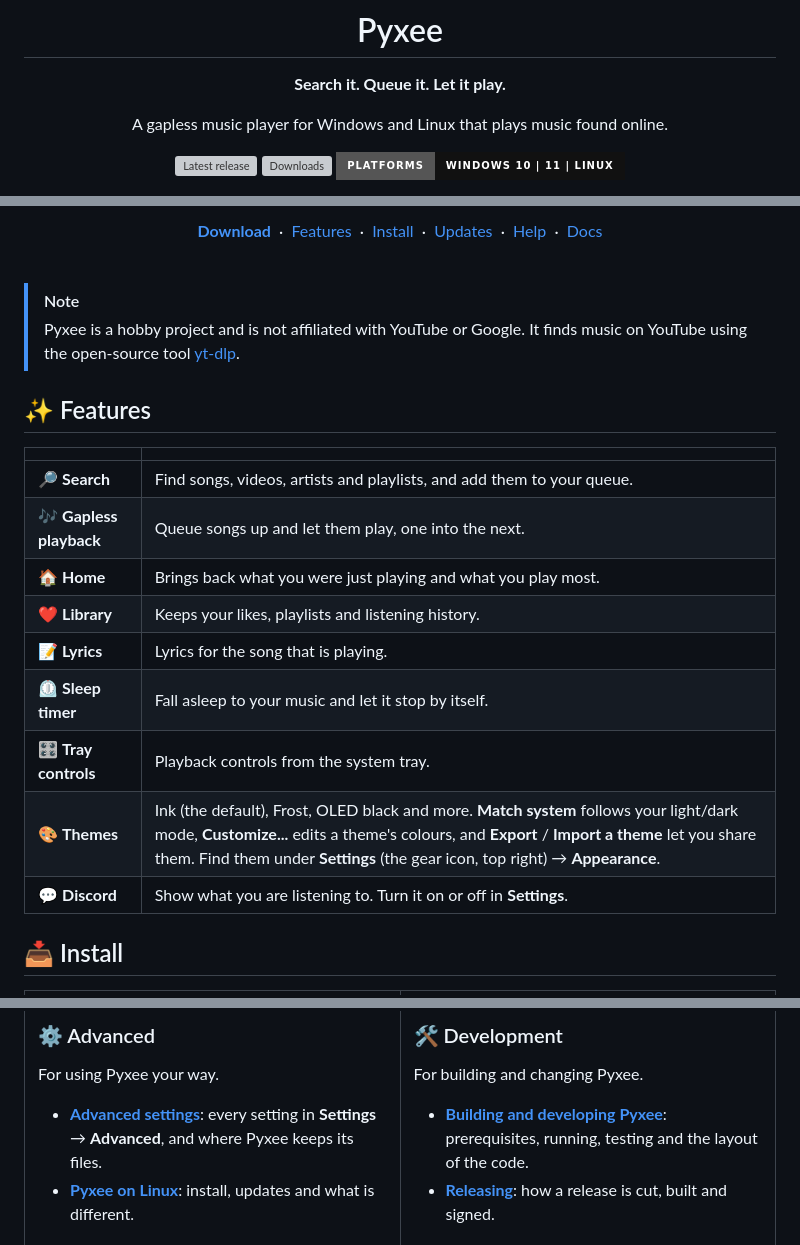
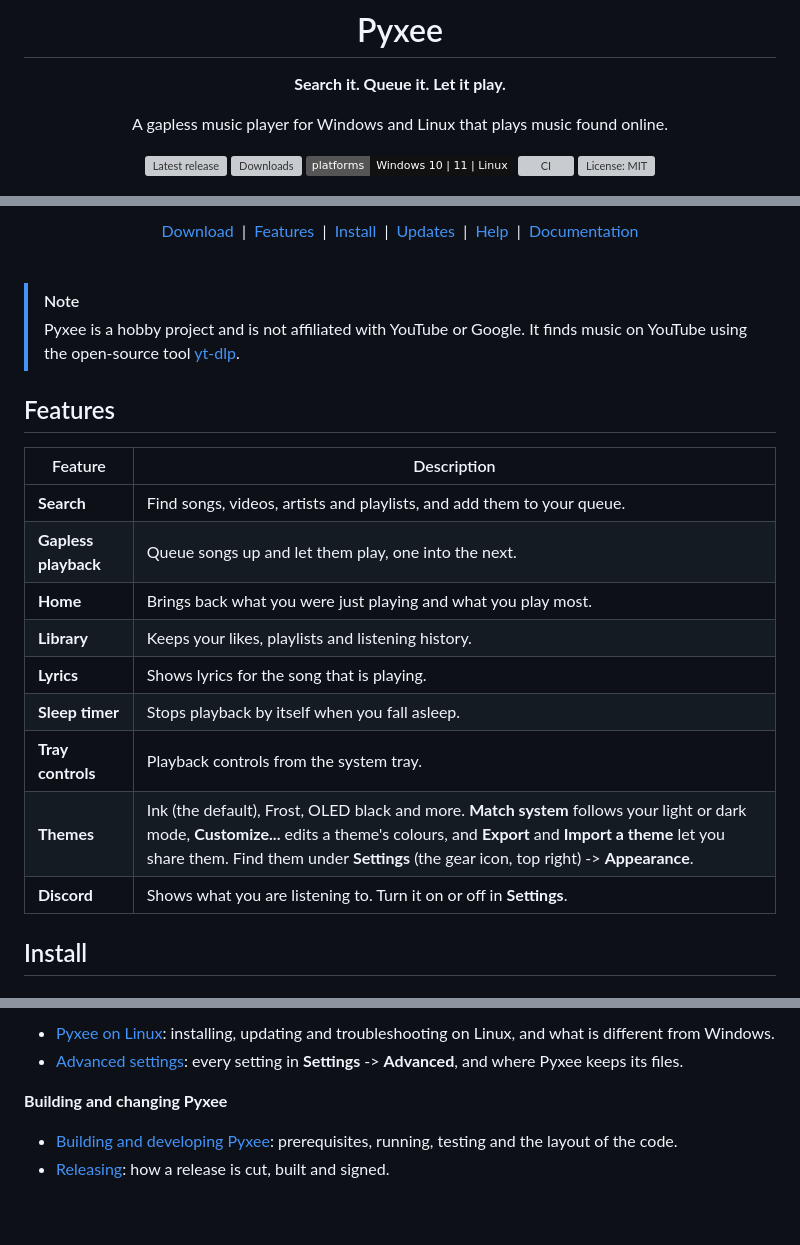
Before and after one commit to Pylxyr/Pyxee, a Markdown page: README.md, 3 parts joined by grey strips. GitHub-like rendering; badges without logos; blank space fills up the shorter version; grey boxes are pictures that could not be loaded.

```diff
--- a/README.md
+++ b/README.md
@@ -8,9 +8,8 @@
 
 A gapless music player for Windows and Linux that plays music found online.
 
-[![Latest release](https://img.shields.io/github/v/release/Pylxyr/Pyxee?include_prereleases&style=for-the-badge&color=e8061f&label=release)](https://github.com/Pylxyr/Pyxee/releases/latest)
-[![Downloads](https://img.shields.io/github/downloads/Pylxyr/Pyxee/total?style=for-the-badge&color=111111&label=downloads)](https://github.com/Pylxyr/Pyxee/releases)
-[![Platforms](https://img.shields.io/badge/platforms-Windows%2010%20%7C%2011%20%7C%20Linux-111111?style=for-the-badge)](#-install)
-
+[![Latest release](https://img.shields.io/github/v/release/Pylxyr/Pyxee?include_prereleases&color=e8061f&label=release)](https://github.com/Pylxyr/Pyxee/releases/latest)
+[![Downloads](https://img.shields.io/github/downloads/Pylxyr/Pyxee/total?color=111111&label=downloads)](https://github.com/Pylxyr/Pyxee/releases)
+[![Platforms](https://img.shields.io/badge/platforms-Windows%2010%20%7C%2011%20%7C%20Linux-111111)](#install)
 [![CI](https://img.shields.io/github/actions/workflow/status/Pylxyr/Pyxee/ci.yml?branch=main&label=CI)](https://github.com/Pylxyr/Pyxee/actions/workflows/ci.yml)
 [![License: MIT](https://img.shields.io/github/license/Pylxyr/Pyxee?color=blue)](LICENSE)
@@ -19,5 +16,5 @@ A gapless music player for Windows and Linux that plays music found online.
 
-[**Download**](https://github.com/Pylxyr/Pyxee/releases/latest) &nbsp;·&nbsp; [Features](#-features) &nbsp;·&nbsp; [Install](#-install) &nbsp;·&nbsp; [Updates](#-updates) &nbsp;·&nbsp; [Help](#-if-something-goes-wrong) &nbsp;·&nbsp; [Docs](#-documentation)
+[Download](https://github.com/Pylxyr/Pyxee/releases/latest) &nbsp;|&nbsp; [Features](#features) &nbsp;|&nbsp; [Install](#install) &nbsp;|&nbsp; [Updates](#updates) &nbsp;|&nbsp; [Help](#if-something-goes-wrong) &nbsp;|&nbsp; [Documentation](#documentation)
 
 </div>
 
@@ -26,19 +23,19 @@ A gapless music player for Windows and Linux that plays music found online.
 > [!NOTE]
 > Pyxee is a hobby project and is not affiliated with YouTube or Google. It finds music on YouTube using the open-source tool [yt-dlp](https://github.com/yt-dlp/yt-dlp).
 
-## ✨ Features
+## Features
 
-| | |
+| Feature | Description |
 |---|---|
-| 🔎 **Search** | Find songs, videos, artists and playlists, and add them to your queue. |
-| 🎶 **Gapless playback** | Queue songs up and let them play, one into the next. |
-| 🏠 **Home** | Brings back what you were just playing and what you play most. |
-| ❤️ **Library** | Keeps your likes, playlists and listening history. |
-| 📝 **Lyrics** | Lyrics for the song that is playing. |
-| ⏲️ **Sleep timer** | Fall asleep to your music and let it stop by itself. |
-| 🎛️ **Tray controls** | Playback controls from the system tray. |
-| 🎨 **Themes** | Ink (the default), Frost, OLED black and more. **Match system** follows your light/dark mode, **Customize...** edits a theme's colours, and **Export** / **Import a theme** let you share them. Find them under **Settings** (the gear icon, top right) → **Appearance**. |
-| 💬 **Discord** | Show what you are listening to. Turn it on or off in **Settings**. |
+| **Search** | Find songs, videos, artists and playlists, and add them to your queue. |
+| **Gapless playback** | Queue songs up and let them play, one into the next. |
+| **Home** | Brings back what you were just playing and what you play most. |
+| **Library** | Keeps your likes, playlists and listening history. |
+| **Lyrics** | Shows lyrics for the song that is playing. |
+| **Sleep timer** | Stops playback by itself when you fall asleep. |
+| **Tray controls** | Playback controls from the system tray. |
+| **Themes** | Ink (the default), Frost, OLED black and more. **Match system** follows your light or dark mode, **Customize...** edits a theme's colours, and **Export** and **Import a theme** let you share them. Find them under **Settings** (the gear icon, top right) -> **Appearance**. |
+| **Discord** | Shows what you are listening to. Turn it on or off in **Settings**. |
 
-## 📥 Install
+## Install
 
@@ -130,8 +125,9 @@ Still stuck? [Open an issue](https://github.com/Pylxyr/Pyxee/issues).
 
-### ⚙️ Advanced
+- [Pyxee on Linux](docs/linux.md): installing, updating and troubleshooting on Linux, and what is different from Windows.
+- [Advanced settings](docs/advanced.md): every setting in **Settings** -> **Advanced**, and where Pyxee keeps its files.
 
-For using Pyxee your way.
+**Building and changing Pyxee**
 
-- [**Advanced settings**](docs/advanced.md): every setting in **Settings** → **Advanced**, and where Pyxee keeps its files.
-- [**Pyxee on Linux**](docs/linux.md): install, updates and what is different.
+- [Building and developing Pyxee](docs/development.md): prerequisites, running, testing and the layout of the code.
+- [Releasing](docs/releasing.md): how a release is cut, built and signed.
 
```
Also changed, not shown: other parts of README.md (+41 -67 lines).
